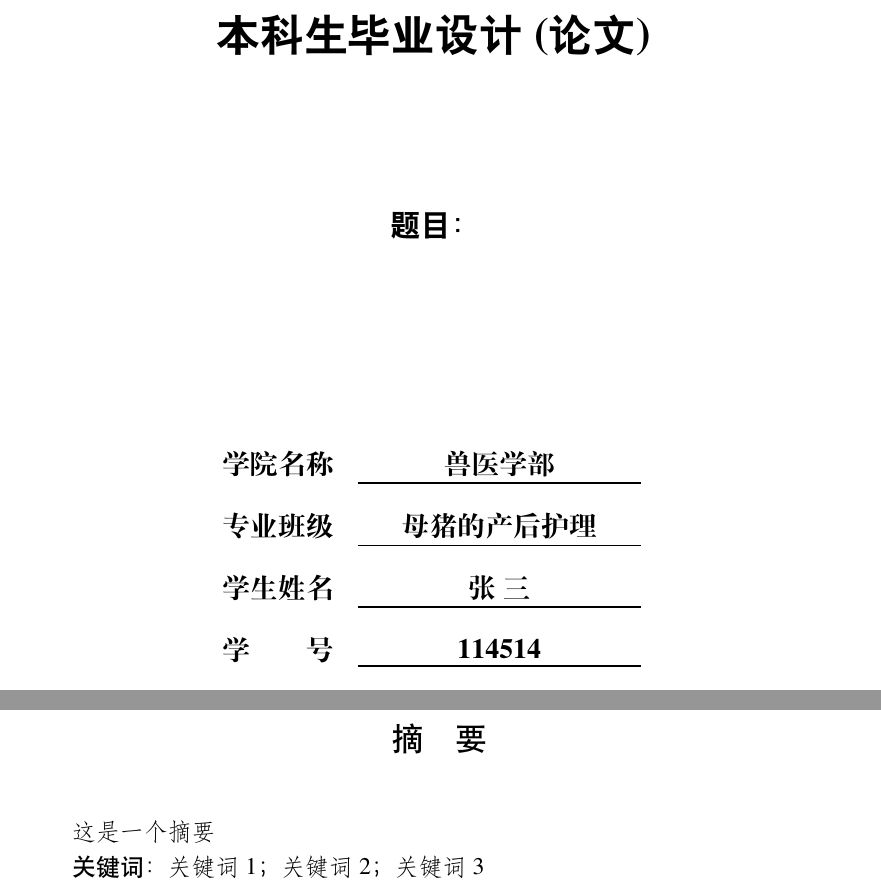
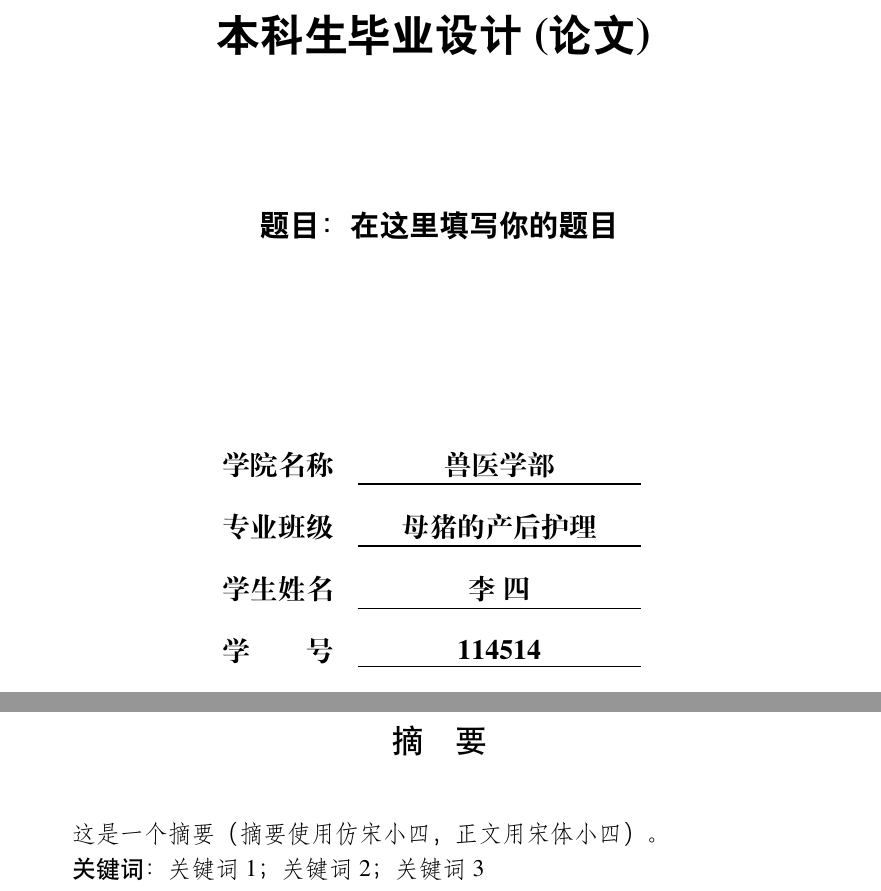
Before and after one commit to JockerLiLi/QLULatex_Graduation_Thesis_Template, a LaTeX thesis (QLUThesisLatexTemplate-master/Thesis/qlumain.tex, which reads QLUThesisLatexTemplate-master/Thesis/abstract.tex, QLUThesisLatexTemplate-master/Thesis/preface/cover.tex, QLUThesisLatexTemplate-master/Thesis/setup/format.tex): two parts of pages 1 and 3 of 9, joined at a grey line, cut so that both start at the same text. Compiled offline with XeLaTeX.

Commit message:
update paper

```diff
--- a/QLUThesisLatexTemplate-master/Thesis/abstract.tex
+++ b/QLUThesisLatexTemplate-master/Thesis/abstract.tex
@@ -27,7 +27,7 @@
 \vspace{1em}
 
 \fangsong\xiaosi{\linespread{1.5} \selectfont
-这是一个摘要
+这是一个摘要（摘要使用仿宋小四，正文用宋体小四）。
 
 
 
--- a/QLUThesisLatexTemplate-master/Thesis/preface/cover.tex
+++ b/QLUThesisLatexTemplate-master/Thesis/preface/cover.tex
@@ -4,10 +4,10 @@
 %%  第274行 \setlength{\@title@width}{8cm}中 8cm 这个参数来 控制封面中下划线的长度。
 
 \cheading{齐鲁工业大学~202x~届本科生毕业设计(论文)}      % 设置正文的页眉，需要填上对应的毕业年份
-\ctitle{你的题目}    % 封面用论文标题，自己可手动断行
+%\ctitle{你的题目}    % 封面用论文标题在format.tex中修改，这里有bug，自己可手动断行
 \caffil{\song\sihao{兽医学部}} % 学院名称
 \csubject{\song\sihao{母猪的产后护理}}   % 专业班级
-\cgrade{\song\sihao{张~三}}            % 学生姓名
+\cgrade{\song\sihao{李~四}}            % 学生姓名
 \cauthor{\song\sihao{114514}}            % 学生姓名
 \cnumber{\song\sihao{114514}}        % 学生学号
 \csupervisor{\song\sihao{张~三}}        % 导师姓名
--- a/QLUThesisLatexTemplate-master/Thesis/setup/format.tex
+++ b/QLUThesisLatexTemplate-master/Thesis/setup/format.tex
@@ -268,7 +268,7 @@
 %  \includegraphics[width=0.8\textwidth]{figures/QLUlogo}
 %  \end{figure}
 	 \vspace*{21pt}
-	\hei\xiaosan{\textbf{题目：}}
+	\hei\xiaosan{\textbf{题目：在这里填写你的题目}}%修改你封面的题目
 	\vspace*{52.5pt}
 
 
```
Also changed, not shown: QLUThesisLatexTemplate-master/Thesis/qlumain.pdf, 3 other files.
